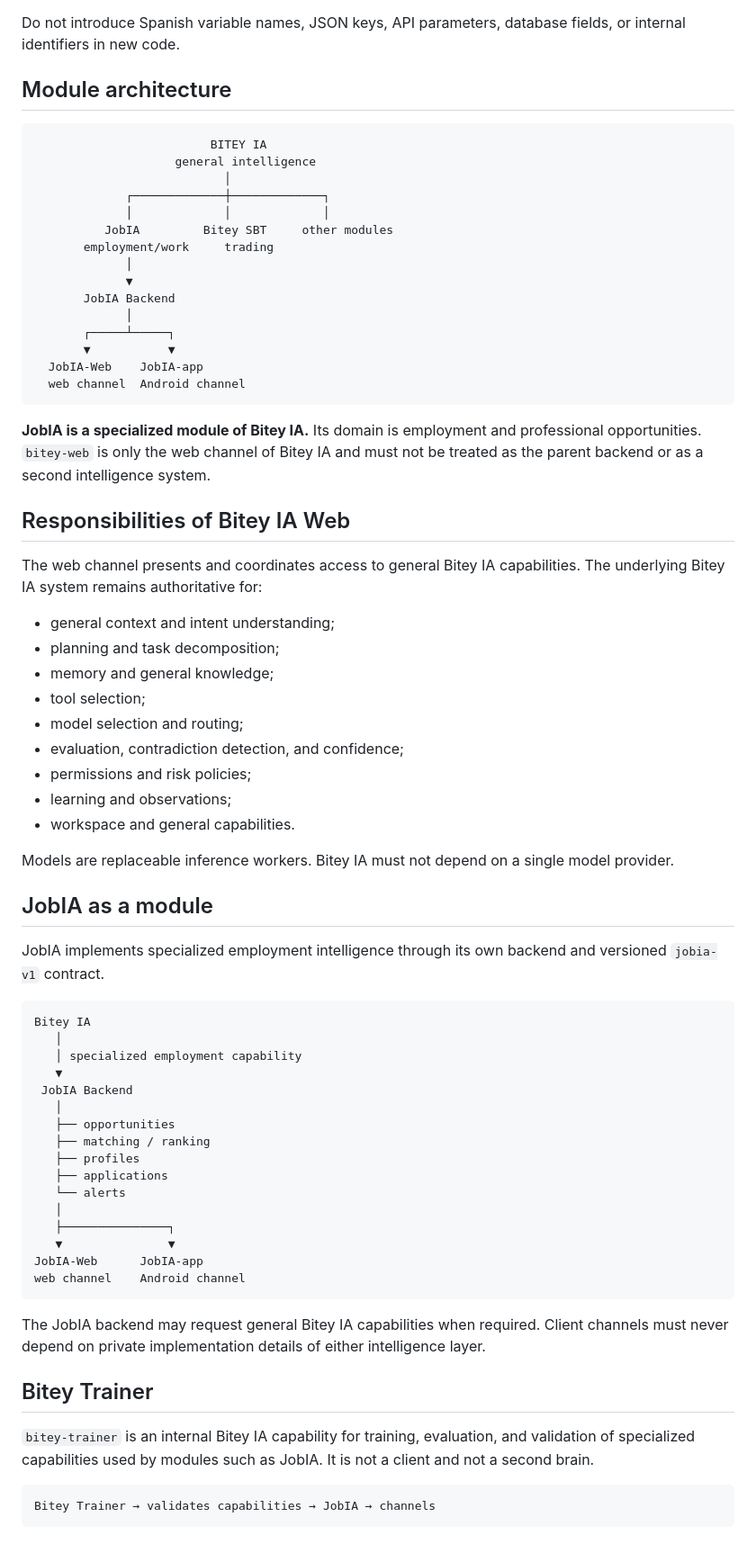
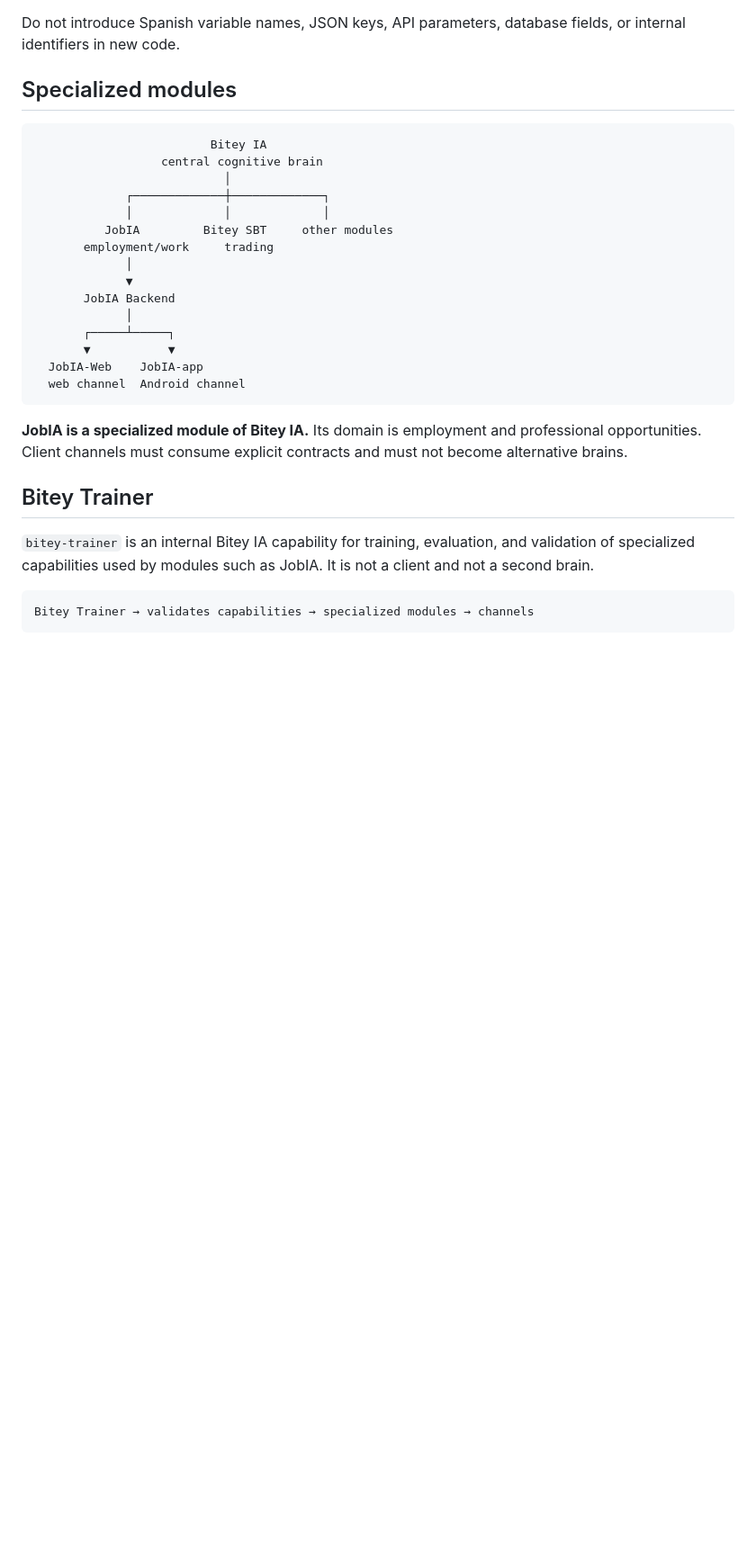
Before and after one commit to raylerr481/bitey-web, a Markdown page: README.md, the part around one of its changes. Shown at 90% size. Drawn GitHub-style; blank space fills up the shorter version.

Commit message:
docs: align Bitey IA architecture with shared central memory

````diff
--- a/README.md
+++ b/README.md
@@ -12,11 +59,11 @@ Examples: `job_id`, `company`, `location`, `modality`, `skills`, `match_score`,
 
 Do not introduce Spanish variable names, JSON keys, API parameters, database fields, or internal identifiers in new code.
 
-## Module architecture
+## Specialized modules
 
 ```text
-                         BITEY IA
-                    general intelligence
+                         Bitey IA
+                  central cognitive brain
                            │
              ┌─────────────┼─────────────┐
              │             │             │
@@ -32,53 +79,12 @@ Do not introduce Spanish variable names, JSON keys, API parameters, database fie
   web channel  Android channel
 ```
 
-**JobIA is a specialized module of Bitey IA.** Its domain is employment and professional opportunities. `bitey-web` is only the web channel of Bitey IA and must not be treated as the parent backend or as a second intelligence system.
-
-## Responsibilities of Bitey IA Web
-
-The web channel presents and coordinates access to general Bitey IA capabilities. The underlying Bitey IA system remains authoritative for:
-
-- general context and intent understanding;
-- planning and task decomposition;
-- memory and general knowledge;
-- tool selection;
-- model selection and routing;
-- evaluation, contradiction detection, and confidence;
-- permissions and risk policies;
-- learning and observations;
-- workspace and general capabilities.
-
-Models are replaceable inference workers. Bitey IA must not depend on a single model provider.
-
-## JobIA as a module
-
-JobIA implements specialized employment intelligence through its own backend and versioned `jobia-v1` contract.
-
-```text
-Bitey IA
-   │
-   │ specialized employment capability
-   ▼
- JobIA Backend
-   │
-   ├── opportunities
-   ├── matching / ranking
-   ├── profiles
-   ├── applications
-   └── alerts
-   │
-   ├───────────────┐
-   ▼               ▼
-JobIA-Web      JobIA-app
-web channel    Android channel
-```
-
-The JobIA backend may request general Bitey IA capabilities when required. Client channels must never depend on private implementation details of either intelligence layer.
+**JobIA is a specialized module of Bitey IA.** Its domain is employment and professional opportunities. Client channels must consume explicit contracts and must not become alternative brains.
 
 ## Bitey Trainer
 
 `bitey-trainer` is an internal Bitey IA capability for training, evaluation, and validation of specialized capabilities used by modules such as JobIA. It is not a client and not a second brain.
 
 ```text
-Bitey Trainer → validates capabilities → JobIA → channels
+Bitey Trainer → validates capabilities → specialized modules → channels
 ```
````
Also changed, not shown: other parts of README.md (+72 -21 lines).
